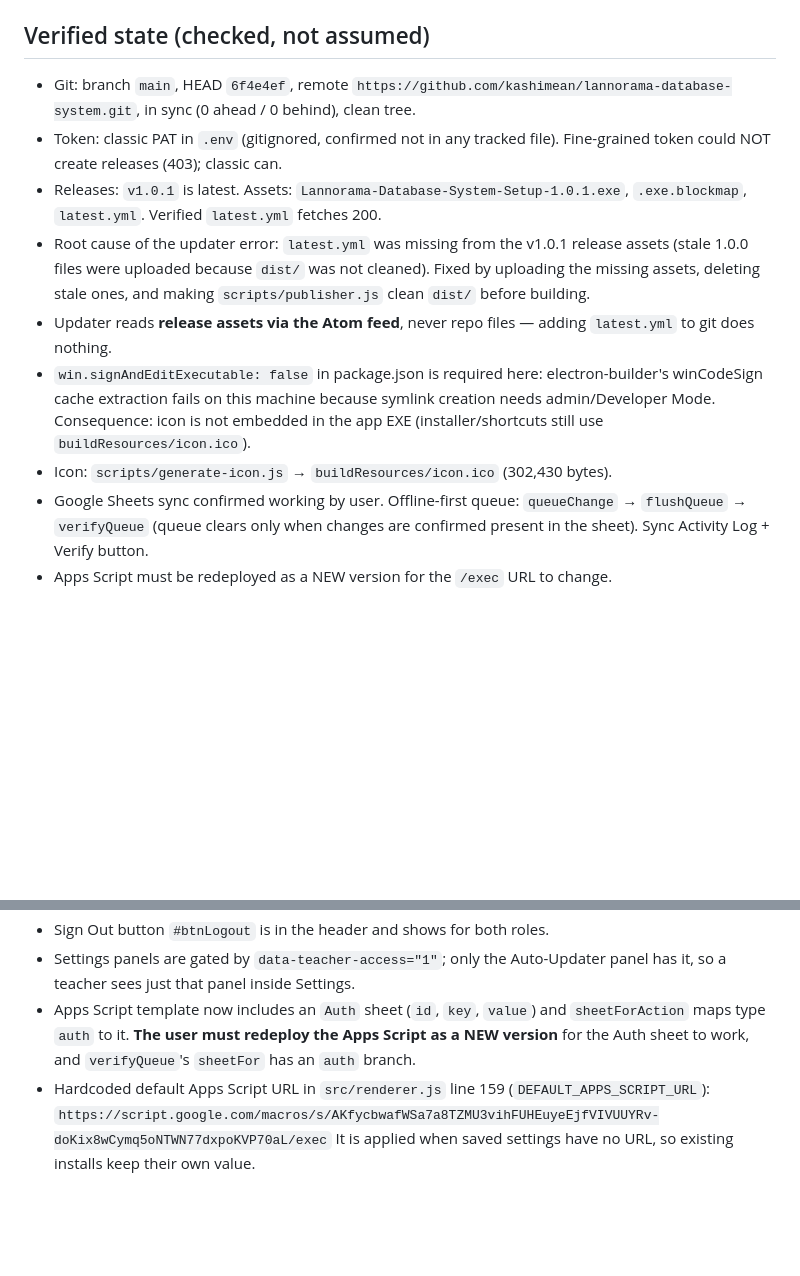
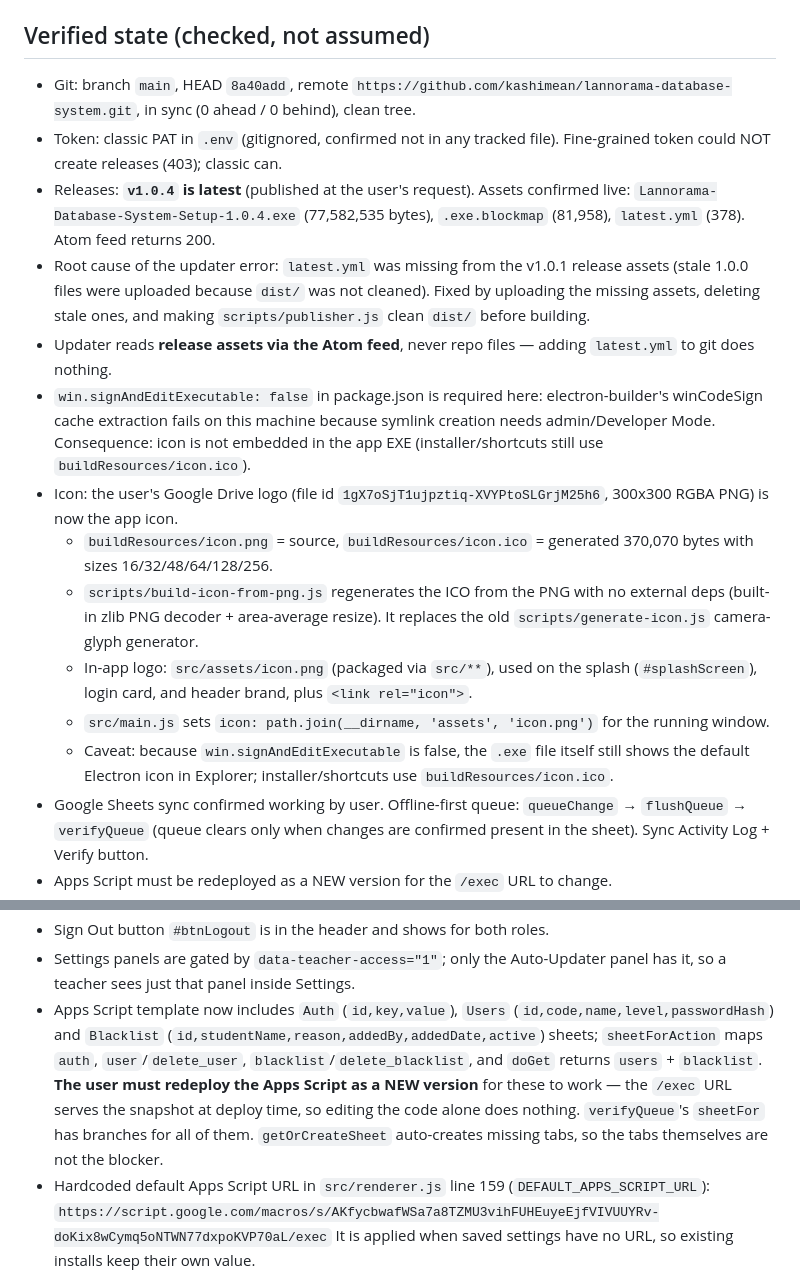
Before and after one commit to kashimean/lannorama-database-system, a Markdown page: HANDOFF.md, 2 parts joined by grey strips. Rendered like a GitHub page; blank space fills up the shorter version.

```diff
--- a/HANDOFF.md
+++ b/HANDOFF.md
@@ -3,13 +3,18 @@
 Project: `C:/Users/Colton/equipment-tracker`
 
 ## Verified state (checked, not assumed)
-- Git: branch `main`, HEAD `6f4e4ef`, remote `https://github.com/kashimean/lannorama-database-system.git`, in sync (0 ahead / 0 behind), clean tree.
+- Git: branch `main`, HEAD `8a40add`, remote `https://github.com/kashimean/lannorama-database-system.git`, in sync (0 ahead / 0 behind), clean tree.
 - Token: classic PAT in `.env` (gitignored, confirmed not in any tracked file). Fine-grained token could NOT create releases (403); classic can.
-- Releases: `v1.0.1` is latest. Assets: `Lannorama-Database-System-Setup-1.0.1.exe`, `.exe.blockmap`, `latest.yml`. Verified `latest.yml` fetches 200.
+- Releases: **`v1.0.4` is latest** (published at the user's request). Assets confirmed live: `Lannorama-Database-System-Setup-1.0.4.exe` (77,582,535 bytes), `.exe.blockmap` (81,958), `latest.yml` (378). Atom feed returns 200.
 - Root cause of the updater error: `latest.yml` was missing from the v1.0.1 release assets (stale 1.0.0 files were uploaded because `dist/` was not cleaned). Fixed by uploading the missing assets, deleting stale ones, and making `scripts/publisher.js` clean `dist/` before building.
 - Updater reads **release assets via the Atom feed**, never repo files — adding `latest.yml` to git does nothing.
 - `win.signAndEditExecutable: false` in package.json is required here: electron-builder's winCodeSign cache extraction fails on this machine because symlink creation needs admin/Developer Mode. Consequence: icon is not embedded in the app EXE (installer/shortcuts still use `buildResources/icon.ico`).
-- Icon: `scripts/generate-icon.js` → `buildResources/icon.ico` (302,430 bytes).
+- Icon: the user's Google Drive logo (file id `1gX7oSjT1ujpztiq-XVYPtoSLGrjM25h6`, 300x300 RGBA PNG) is now the app icon.
+  - `buildResources/icon.png` = source, `buildResources/icon.ico` = generated 370,070 bytes with sizes 16/32/48/64/128/256.
+  - `scripts/build-icon-from-png.js` regenerates the ICO from the PNG with no external deps (built-in zlib PNG decoder + area-average resize). It replaces the old `scripts/generate-icon.js` camera-glyph generator.
+  - In-app logo: `src/assets/icon.png` (packaged via `src/**`), used on the splash (`#splashScreen`), login card, and header brand, plus `<link rel="icon">`.
+  - `src/main.js` sets `icon: path.join(__dirname, 'assets', 'icon.png')` for the running window.
+  - Caveat: because `win.signAndEditExecutable` is false, the `.exe` file itself still shows the default Electron icon in Explorer; installer/shortcuts use `buildResources/icon.ico`.
 - Google Sheets sync confirmed working by user. Offline-first queue: `queueChange` → `flushQueue` → `verifyQueue` (queue clears only when changes are confirmed present in the sheet). Sync Activity Log + Verify button.
 - Apps Script must be redeployed as a NEW version for the `/exec` URL to change.
 
@@ -30,7 +35,7 @@ Project: `C:/Users/Colton/equipment-tracker`
 - Developer Console panel `#devConsole` in Settings tab: set teacher password and display name, admin-only.
 - Sign Out button `#btnLogout` is in the header and shows for both roles.
 - Settings panels are gated by `data-teacher-access="1"`; only the Auto-Updater panel has it, so a teacher sees just that panel inside Settings.
-- Apps Script template now includes an `Auth` sheet (`id`, `key`, `value`) and `sheetForAction` maps type `auth` to it. **The user must redeploy the Apps Script as a NEW version** for the Auth sheet to work, and `verifyQueue`'s `sheetFor` has an `auth` branch.
+- Apps Script template now includes `Auth` (`id,key,value`), `Users` (`id,code,name,level,passwordHash`) and `Blacklist` (`id,studentName,reason,addedBy,addedDate,active`) sheets; `sheetForAction` maps `auth`, `user`/`delete_user`, `blacklist`/`delete_blacklist`, and `doGet` returns `users` + `blacklist`. **The user must redeploy the Apps Script as a NEW version** for these to work — the `/exec` URL serves the snapshot at deploy time, so editing the code alone does nothing. `verifyQueue`'s `sheetFor` has branches for all of them. `getOrCreateSheet` auto-creates missing tabs, so the tabs themselves are not the blocker.
 - Hardcoded default Apps Script URL in `src/renderer.js` line 159 (`DEFAULT_APPS_SCRIPT_URL`):
   `https://script.google.com/macros/s/AKfycbwafWSa7a8TZMU3vihFUHEuyeEjfVIVUUYRv-doKix8wCymq5oNTWN77dxpoKVP70aL/exec`
   It is applied when saved settings have no URL, so existing installs keep their own value.
```
Also changed, not shown: other parts of HANDOFF.md (+12 -3 lines).
